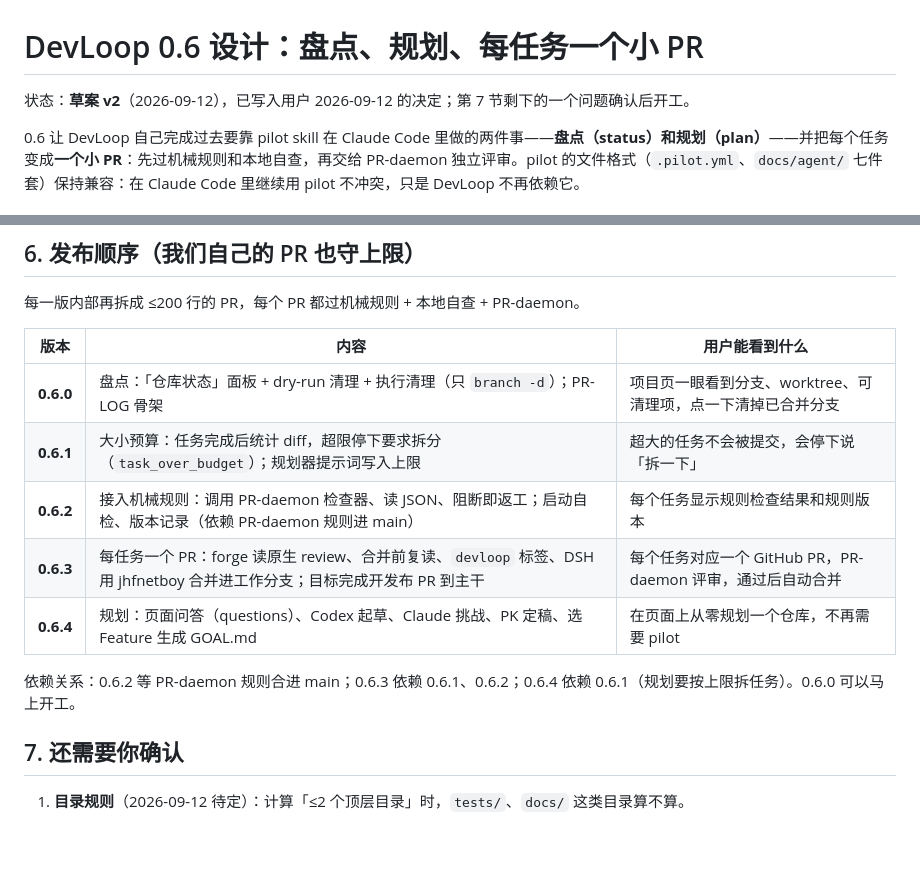
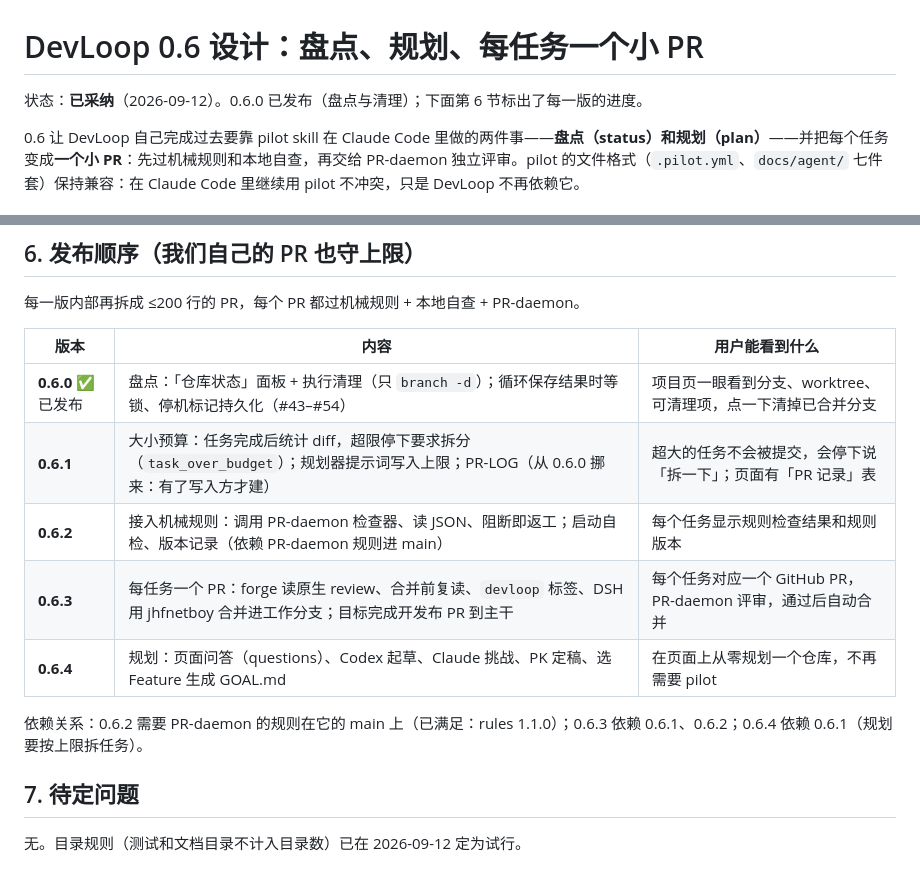
Before and after one commit to jhfnetboy/DevLoop, a Markdown page: docs/Design-0.6.md, 2 parts joined by grey strips. GitHub-like rendering; blank space fills up the shorter version.

Commit message:
Mark the 0.6 design adopted, and bring its release table up to date.
0.6.0 has shipped; the PR-LOG skeleton moved to 0.6.1, where the size check
first writes entries; the dependency on PR-daemon's rules is met; and the
open question is settled (test and doc dirs do not count toward the dir
limit, on trial).

Co-Authored-By: Claude Opus 5 <noreply@anthropic.com>
Claude-Session: https://claude.ai/code/session_01GtC73YwbcLtvFY7GR11BJp

```diff
--- a/docs/Design-0.6.md
+++ b/docs/Design-0.6.md
@@ -1,6 +1,6 @@
 # DevLoop 0.6 设计：盘点、规划、每任务一个小 PR
 
-状态：**草案 v2**（2026-09-12），已写入用户 2026-09-12 的决定；第 7 节剩下的一个问题确认后开工。
+状态：**已采纳**（2026-09-12）。0.6.0 已发布（盘点与清理）；下面第 6 节标出了每一版的进度。
 
 0.6 让 DevLoop 自己完成过去要靠 pilot skill 在 Claude Code 里做的两件事——**盘点（status）**和**规划（plan）**——并把每个任务变成**一个小 PR**：先过机械规则和本地自查，再交给 PR-daemon 独立评审。pilot 的文件格式（`.pilot.yml`、`docs/agent/` 七件套）保持兼容：在 Claude Code 里继续用 pilot 不冲突，只是 DevLoop 不再依赖它。
 
@@ -106,14 +106,14 @@ delegate（DeepSeek）→ 宿主提交到任务分支
 
 | 版本 | 内容 | 用户能看到什么 |
 |---|---|---|
-| **0.6.0** | 盘点：「仓库状态」面板 + dry-run 清理 + 执行清理（只 `branch -d`）；PR-LOG 骨架 | 项目页一眼看到分支、worktree、可清理项，点一下清掉已合并分支 |
-| **0.6.1** | 大小预算：任务完成后统计 diff，超限停下要求拆分（`task_over_budget`）；规划器提示词写入上限 | 超大的任务不会被提交，会停下说「拆一下」 |
+| **0.6.0** ✅ 已发布 | 盘点：「仓库状态」面板 + 执行清理（只 `branch -d`）；循环保存结果时等锁、停机标记持久化（#43–#54） | 项目页一眼看到分支、worktree、可清理项，点一下清掉已合并分支 |
+| **0.6.1** | 大小预算：任务完成后统计 diff，超限停下要求拆分（`task_over_budget`）；规划器提示词写入上限；PR-LOG（从 0.6.0 挪来：有了写入方才建） | 超大的任务不会被提交，会停下说「拆一下」；页面有「PR 记录」表 |
 | **0.6.2** | 接入机械规则：调用 PR-daemon 检查器、读 JSON、阻断即返工；启动自检、版本记录（依赖 PR-daemon 规则进 main） | 每个任务显示规则检查结果和规则版本 |
 | **0.6.3** | 每任务一个 PR：forge 读原生 review、合并前复读、`devloop` 标签、DSH 用 jhfnetboy 合并进工作分支；目标完成开发布 PR 到主干 | 每个任务对应一个 GitHub PR，PR-daemon 评审，通过后自动合并 |
 | **0.6.4** | 规划：页面问答（questions）、Codex 起草、Claude 挑战、PK 定稿、选 Feature 生成 GOAL.md | 在页面上从零规划一个仓库，不再需要 pilot |
 
-依赖关系：0.6.2 等 PR-daemon 规则合进 main；0.6.3 依赖 0.6.1、0.6.2；0.6.4 依赖 0.6.1（规划要按上限拆任务）。0.6.0 可以马上开工。
+依赖关系：0.6.2 需要 PR-daemon 的规则在它的 main 上（已满足：rules 1.1.0）；0.6.3 依赖 0.6.1、0.6.2；0.6.4 依赖 0.6.1（规划要按上限拆任务）。
 
-## 7. 还需要你确认
+## 7. 待定问题
 
-1. **目录规则**（2026-09-12 待定）：计算「≤2 个顶层目录」时，`tests/`、`docs/` 这类目录算不算。
+无。目录规则（测试和文档目录不计入目录数）已在 2026-09-12 定为试行。
```
